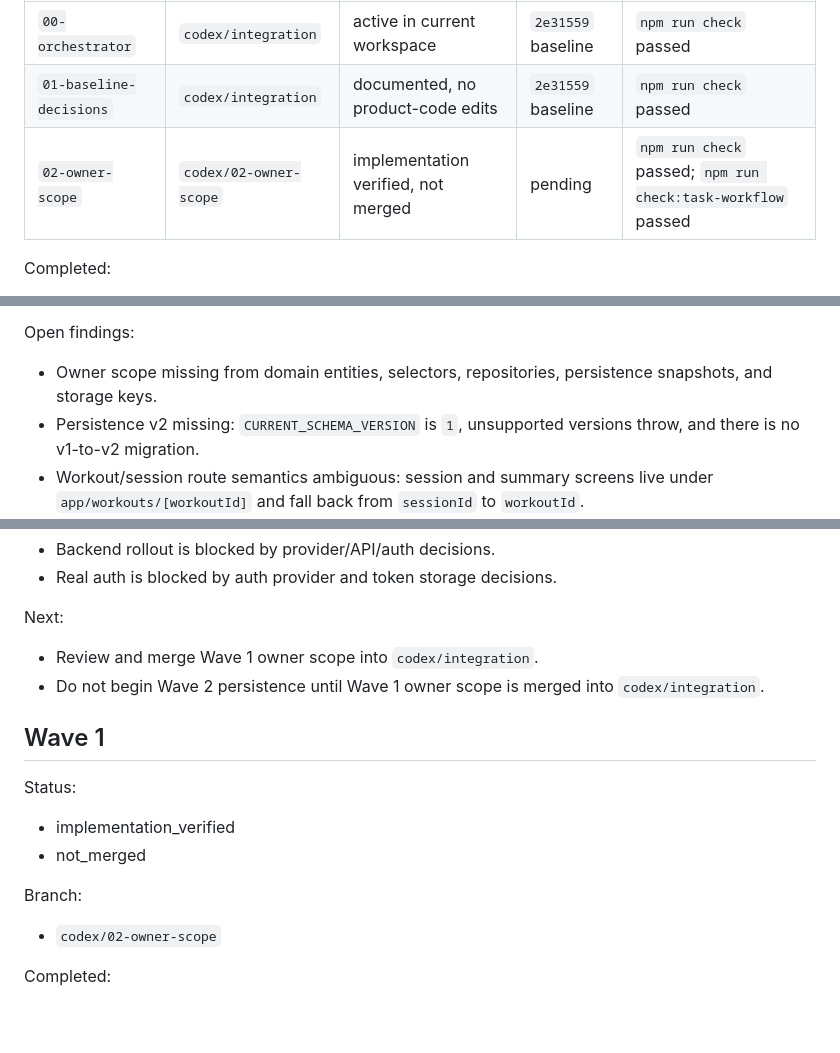
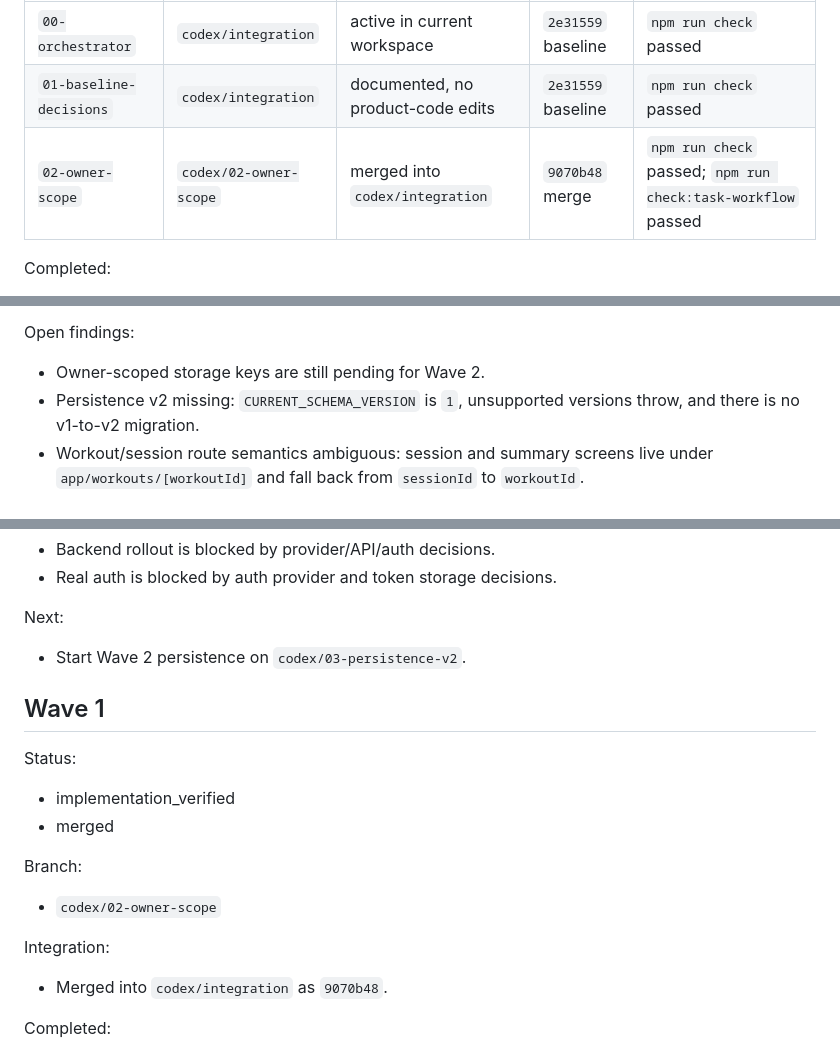
Before and after one commit to feorz1/trener, a Markdown page: docs/codex-program/progress.md, 3 parts joined by grey strips. GitHub-like rendering; blank space fills up the shorter version.

```diff
--- a/docs/codex-program/progress.md
+++ b/docs/codex-program/progress.md
@@ -11,7 +11,7 @@ Threads:
 | --- | --- | --- | --- | --- |
 | `00-orchestrator` | `codex/integration` | active in current workspace | `2e31559` baseline | `npm run check` passed |
 | `01-baseline-decisions` | `codex/integration` | documented, no product-code edits | `2e31559` baseline | `npm run check` passed |
-| `02-owner-scope` | `codex/02-owner-scope` | implementation verified, not merged | pending | `npm run check` passed; `npm run check:task-workflow` passed |
+| `02-owner-scope` | `codex/02-owner-scope` | merged into `codex/integration` | `9070b48` merge | `npm run check` passed; `npm run check:task-workflow` passed |
 
 Completed:
 
@@ -27,7 +27,7 @@ Completed:
 
 Open findings:
 
-- Owner scope missing from domain entities, selectors, repositories, persistence snapshots, and storage keys.
+- Owner-scoped storage keys are still pending for Wave 2.
 - Persistence v2 missing: `CURRENT_SCHEMA_VERSION` is `1`, unsupported versions throw, and there is no v1-to-v2 migration.
 - Workout/session route semantics ambiguous: session and summary screens live under `app/workouts/[workoutId]` and fall back from `sessionId` to `workoutId`.
 - Async loading/error contracts are placeholders: app hooks return `isLoading: false` and `error: null`.
@@ -43,17 +43,19 @@ Blocked:
 
 Next:
 
-- Review and merge Wave 1 owner scope into `codex/integration`.
-- Do not begin Wave 2 persistence until Wave 1 owner scope is merged into `codex/integration`.
+- Start Wave 2 persistence on `codex/03-persistence-v2`.
 
 ## Wave 1
 
 Status:
 - implementation_verified
-- not_merged
+- merged
 
 Branch:
 - `codex/02-owner-scope`
+
+Integration:
+- Merged into `codex/integration` as `9070b48`.
 
 Completed:
 
```
Also changed, not shown: other parts of docs/codex-program/progress.md (+1 -1 lines), docs/codex-program/roadmap.md (+4 -3 lines).
